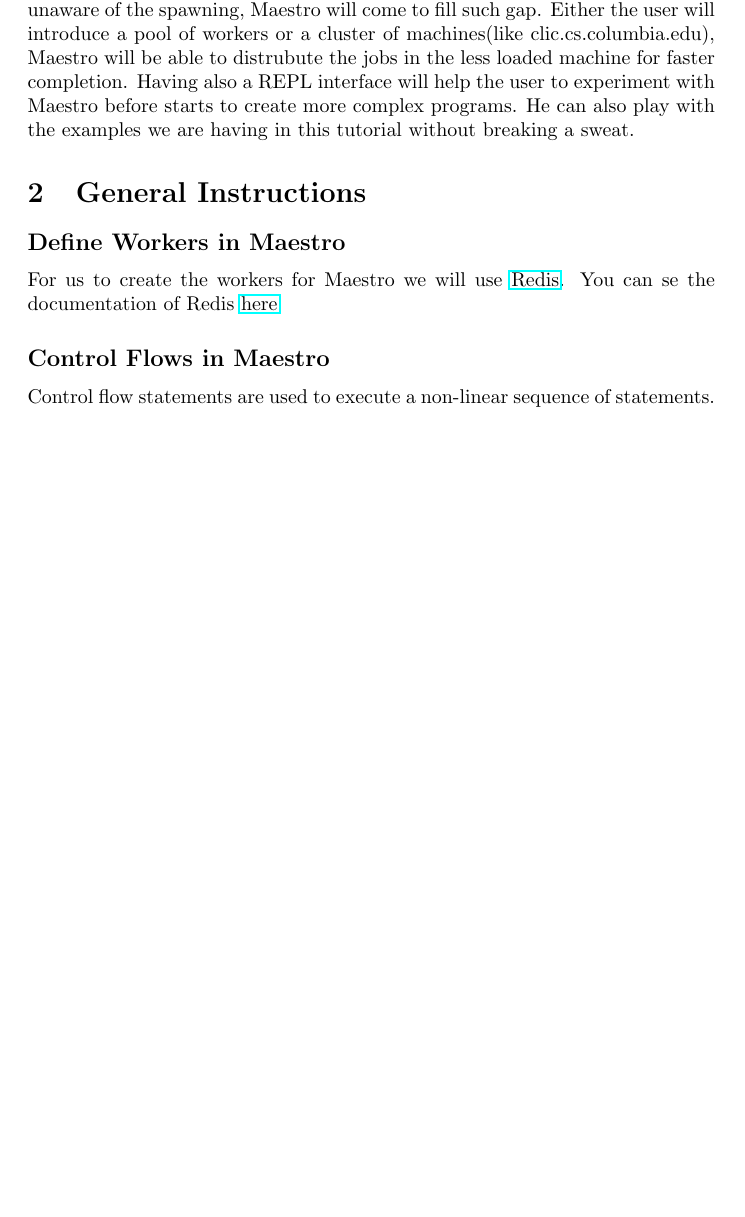
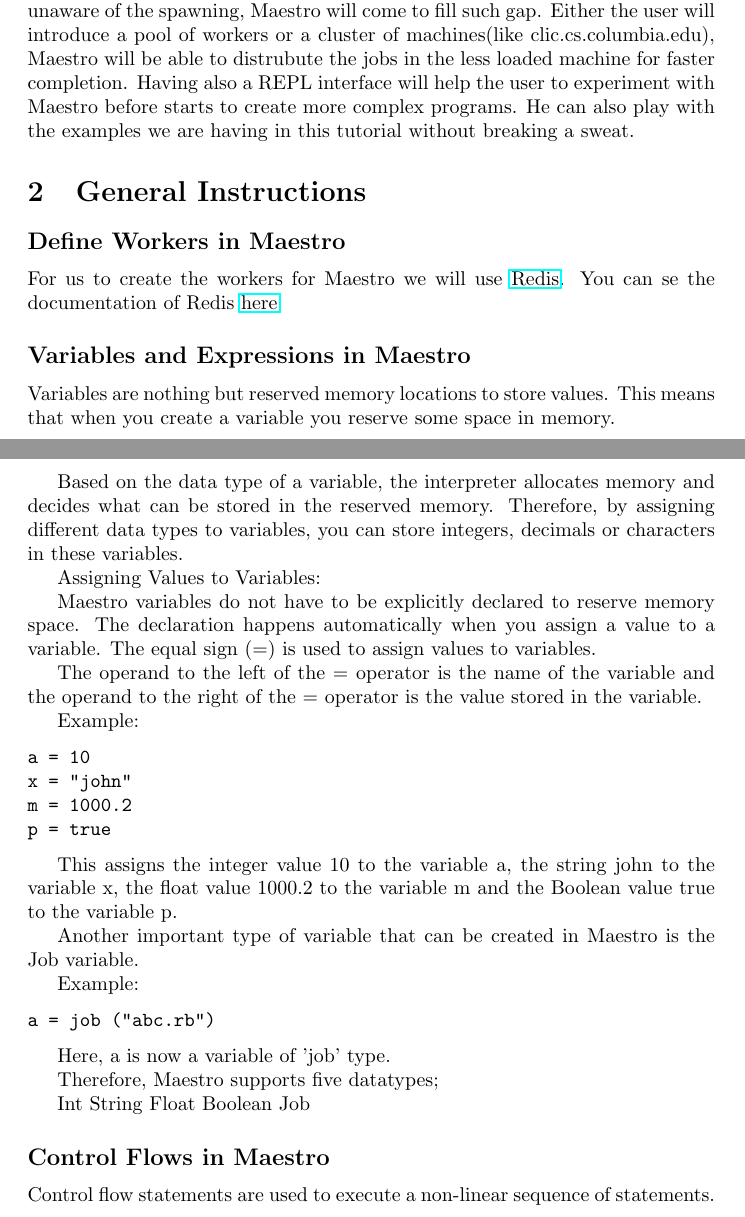
Before and after one commit to sfagmenos/Maestro, a LaTeX document (main.tex, which reads general.tex): part of page 1 of 7 before the commit and two parts of pages 1 and 2 of 8 after it, the two joined at a grey line, cut so that both start at the same text, the shorter picture padded with empty space. Compiled offline with pdfLaTeX.

Commit message:
Added variables and expressions

```diff
--- a/general.tex
+++ b/general.tex
@@ -4,6 +4,45 @@
 \subsection*{Define Workers in \lang{}}
 For us to create the workers for \lang{} we will use \href{http://www.redis.io}{Redis}.
 You can se the documentation of Redis \href{http://redis.io/documentation}{here}
+
+\subsection*{Variables and Expressions in \lang{}}
+Variables are nothing but reserved memory locations to store values. This means that when you create a variable you reserve some space in memory.
+
+Based on the data type of a variable, the interpreter allocates memory and decides what can be stored in the reserved memory. Therefore, by assigning different data types to variables, you can store integers, decimals or characters in these variables.
+
+Assigning Values to Variables:
+
+Maestro variables do not have to be explicitly declared to reserve memory space. The declaration happens automatically when you assign a value to a variable. The equal sign (=) is used to assign values to variables.
+
+The operand to the left of the = operator is the name of the variable and the operand to the right of the = operator is the value stored in the variable.
+
+Example:
+\begin{verbatim}
+a = 10
+x = "john"
+m = 1000.2
+p = true
+\end{verbatim}
+
+This assigns the integer value 10 to the variable a, the string john to the variable x, the float value 1000.2 to the variable m and the Boolean value true to the variable p.
+
+Another important type of variable that can be created in Maestro is the Job variable.
+
+Example:
+\begin{verbatim}
+a = job ("abc.rb")
+\end{verbatim}
+
+Here, a is now a variable of 'job' type.
+
+Therefore, Maestro supports five datatypes;
+
+Int
+String
+Float
+Boolean
+Job
+
 
 \subsection*{Control Flows in \lang{}}
 Control flow statements are used to execute a non-linear sequence of statements.
```
